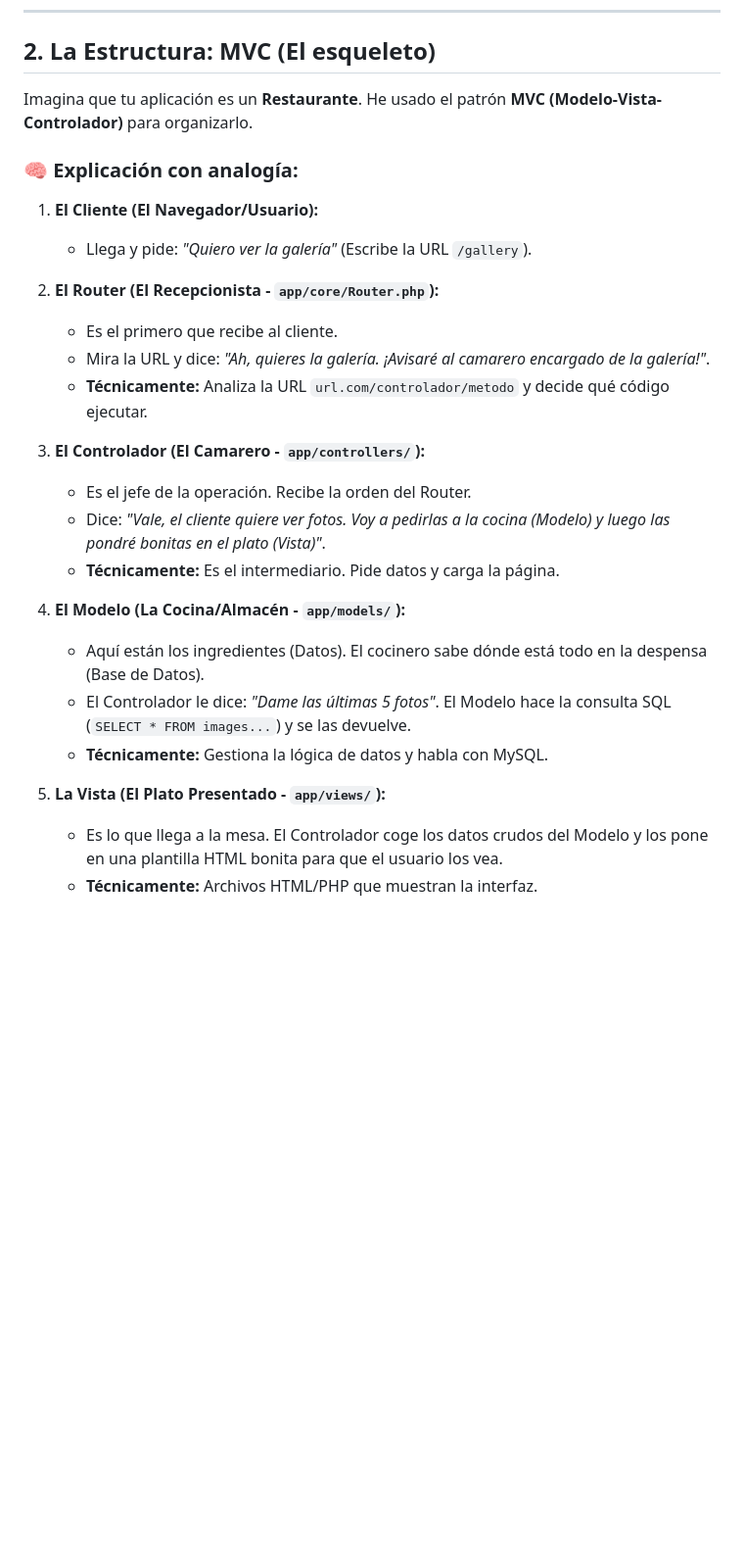
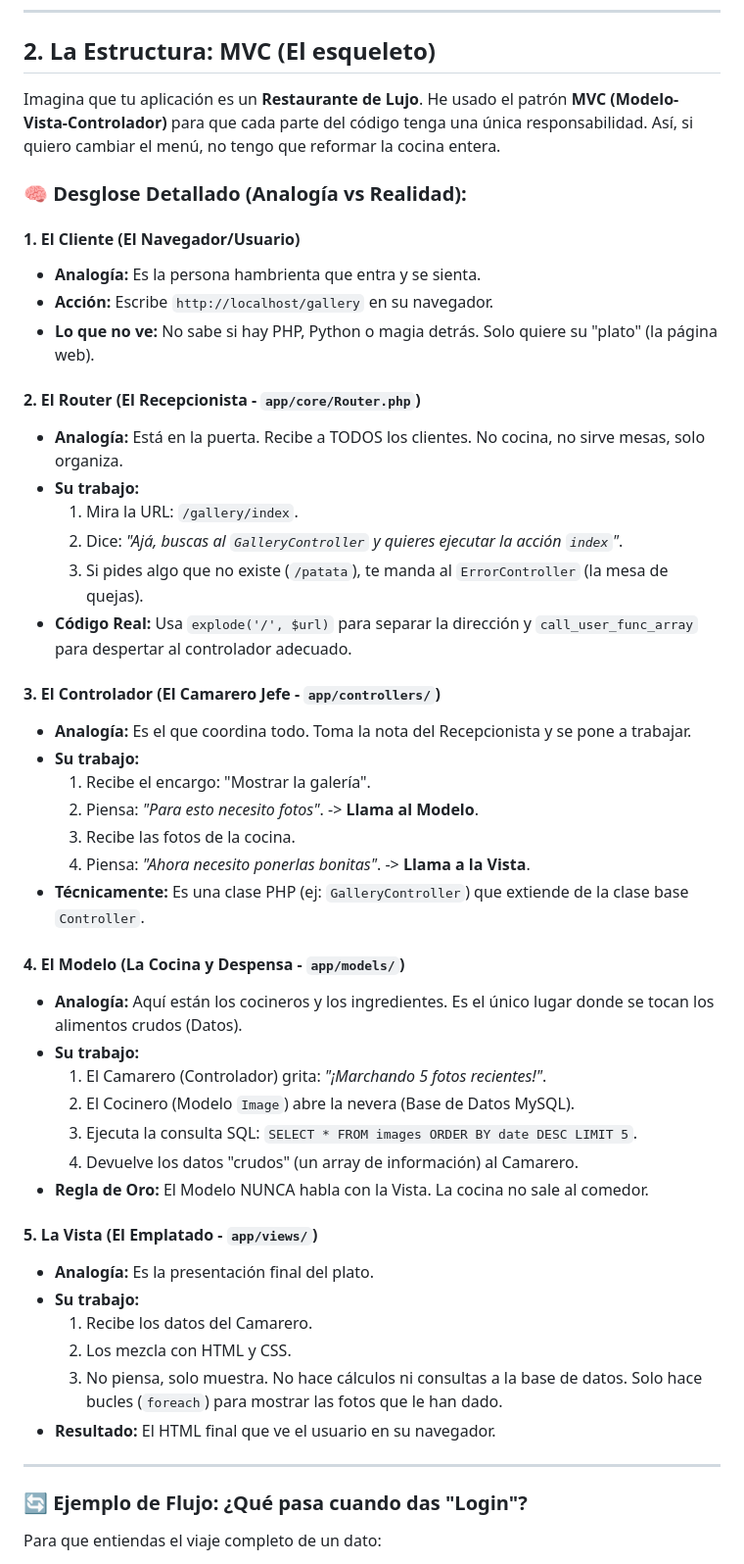
Before and after one commit to amsteradri/camagru, a Markdown page: DEFENSA_PROYECTO.md, the part around one of its changes. Shown at 98% size. Rendered like a GitHub page; blank space fills up the shorter version.

Commit message:
feat: Ampliar la guía de defensa del proyecto Camagru con explicaciones detalladas sobre la estructura MVC y el uso de Docker

```diff
--- a/DEFENSA_PROYECTO.md
+++ b/DEFENSA_PROYECTO.md
@@ -19,28 +19,52 @@ No se trata solo de hacer una web bonita. El reto era **hacerlo todo "a mano"**.
 
 ## 2. La Estructura: MVC (El esqueleto)
 
-Imagina que tu aplicación es un **Restaurante**. He usado el patrón **MVC (Modelo-Vista-Controlador)** para organizarlo.
+Imagina que tu aplicación es un **Restaurante de Lujo**. He usado el patrón **MVC (Modelo-Vista-Controlador)** para que cada parte del código tenga una única responsabilidad. Así, si quiero cambiar el menú, no tengo que reformar la cocina entera.
 
-### 🧠 Explicación con analogía:
+### 🧠 Desglose Detallado (Analogía vs Realidad):
 
-1.  **El Cliente (El Navegador/Usuario):**
-    *   Llega y pide: *"Quiero ver la galería"* (Escribe la URL `/gallery`).
+#### 1. El Cliente (El Navegador/Usuario)
+*   **Analogía:** Es la persona hambrienta que entra y se sienta.
+*   **Acción:** Escribe `http://localhost/gallery` en su navegador.
+*   **Lo que no ve:** No sabe si hay PHP, Python o magia detrás. Solo quiere su "plato" (la página web).
 
-2.  **El Router (El Recepcionista - `app/core/Router.php`):**
-    *   Es el primero que recibe al cliente.
-    *   Mira la URL y dice: *"Ah, quieres la galería. ¡Avisaré al camarero encargado de la galería!"*.
-    *   **Técnicamente:** Analiza la URL `url.com/controlador/metodo` y decide qué código ejecutar.
+#### 2. El Router (El Recepcionista - `app/core/Router.php`)
+*   **Analogía:** Está en la puerta. Recibe a TODOS los clientes. No cocina, no sirve mesas, solo organiza.
+*   **Su trabajo:**
+    1.  Mira la URL: `/gallery/index`.
+    2.  Dice: *"Ajá, buscas al `GalleryController` y quieres ejecutar la acción `index`"*.
+    3.  Si pides algo que no existe (`/patata`), te manda al `ErrorController` (la mesa de quejas).
+*   **Código Real:** Usa `explode('/', $url)` para separar la dirección y `call_user_func_array` para despertar al controlador adecuado.
 
-3.  **El Controlador (El Camarero - `app/controllers/`):**
-    *   Es el jefe de la operación. Recibe la orden del Router.
-    *   Dice: *"Vale, el cliente quiere ver fotos. Voy a pedirlas a la cocina (Modelo) y luego las pondré bonitas en el plato (Vista)"*.
-    *   **Técnicamente:** Es el intermediario. Pide datos y carga la página.
+#### 3. El Controlador (El Camarero Jefe - `app/controllers/`)
+*   **Analogía:** Es el que coordina todo. Toma la nota del Recepcionista y se pone a trabajar.
+*   **Su trabajo:**
+    1.  Recibe el encargo: "Mostrar la galería".
+    2.  Piensa: *"Para esto necesito fotos"*. -> **Llama al Modelo**.
+    3.  Recibe las fotos de la cocina.
+    4.  Piensa: *"Ahora necesito ponerlas bonitas"*. -> **Llama a la Vista**.
+*   **Técnicamente:** Es una clase PHP (ej: `GalleryController`) que extiende de la clase base `Controller`.
 
-4.  **El Modelo (La Cocina/Almacén - `app/models/`):**
-    *   Aquí están los ingredientes (Datos). El cocinero sabe dónde está todo en la despensa (Base de Datos).
-    *   El Controlador le dice: *"Dame las últimas 5 fotos"*. El Modelo hace la consulta SQL (`SELECT * FROM images...`) y se las devuelve.
-    *   **Técnicamente:** Gestiona la lógica de datos y habla con MySQL.
+#### 4. El Modelo (La Cocina y Despensa - `app/models/`)
+*   **Analogía:** Aquí están los cocineros y los ingredientes. Es el único lugar donde se tocan los alimentos crudos (Datos).
+*   **Su trabajo:**
+    1.  El Camarero (Controlador) grita: *"¡Marchando 5 fotos recientes!"*.
+    2.  El Cocinero (Modelo `Image`) abre la nevera (Base de Datos MySQL).
+    3.  Ejecuta la consulta SQL: `SELECT * FROM images ORDER BY date DESC LIMIT 5`.
+    4.  Devuelve los datos "crudos" (un array de información) al Camarero.
+*   **Regla de Oro:** El Modelo NUNCA habla con la Vista. La cocina no sale al comedor.
 
-5.  **La Vista (El Plato Presentado - `app/views/`):**
-    *   Es lo que llega a la mesa. El Controlador coge los datos crudos del Modelo y los pone en una plantilla HTML bonita para que el usuario los vea.
-    *   **Técnicamente:** Archivos HTML/PHP que muestran la interfaz.
+#### 5. La Vista (El Emplatado - `app/views/`)
+*   **Analogía:** Es la presentación final del plato.
+*   **Su trabajo:**
+    1.  Recibe los datos del Camarero.
+    2.  Los mezcla con HTML y CSS.
+    3.  No piensa, solo muestra. No hace cálculos ni consultas a la base de datos. Solo hace bucles (`foreach`) para mostrar las fotos que le han dado.
+*   **Resultado:** El HTML final que ve el usuario en su navegador.
+
+---
+
+### 🔄 Ejemplo de Flujo: ¿Qué pasa cuando das "Login"?
+
+Para que entiendas el viaje completo de un dato:
+
```
Also changed, not shown: other parts of DEFENSA_PROYECTO.md (+62 -0 lines).
